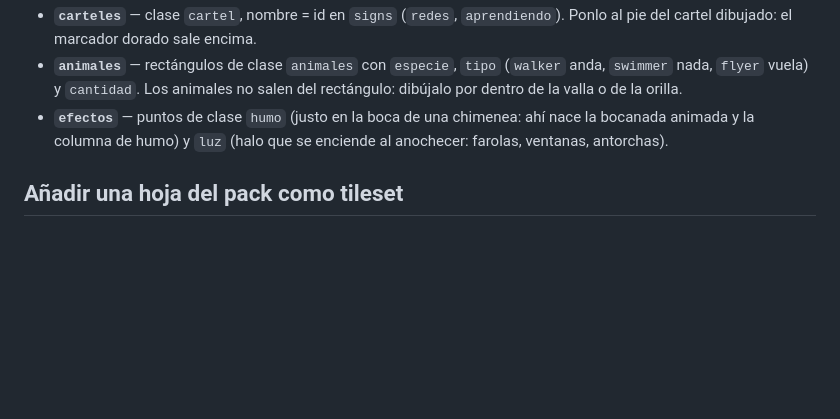
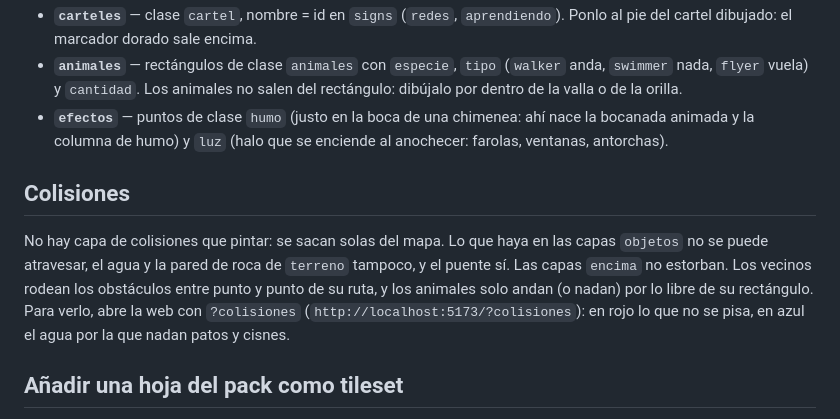
Before and after one commit to alejandrorevillaEng/portafolio-alejandro, a Markdown page: mapa/LEEME.md, the part around the change. Rendered like a GitHub page; blank space fills up the shorter version.

Commit message:
LEEME del mapa: como funcionan las colisiones

```diff
--- a/mapa/LEEME.md
+++ b/mapa/LEEME.md
@@ -103,6 +103,16 @@ Las capas de objetos no se ven en el juego: dicen dónde está cada cosa.
 - **`efectos`** — puntos de clase `humo` (justo en la boca de una chimenea: ahí nace la bocanada animada y la columna de humo) y `luz` (halo
   que se enciende al anochecer: farolas, ventanas, antorchas).
 
+## Colisiones
+
+No hay capa de colisiones que pintar: se sacan solas del mapa. Lo que haya en las
+capas `objetos` no se puede atravesar, el agua y la pared de roca de `terreno`
+tampoco, y el puente sí. Las capas `encima` no estorban. Los vecinos rodean los
+obstáculos entre punto y punto de su ruta, y los animales solo andan (o nadan) por
+lo libre de su rectángulo. Para verlo, abre la web con `?colisiones`
+(`http://localhost:5173/?colisiones`): en rojo lo que no se pisa, en azul el agua
+por la que nadan patos y cisnes.
+
 ## Añadir una hoja del pack como tileset
 
 1. Añade una línea a `TILESETS` en `tools/mapa/catalogo.mjs` (con `anim` si es una
```
